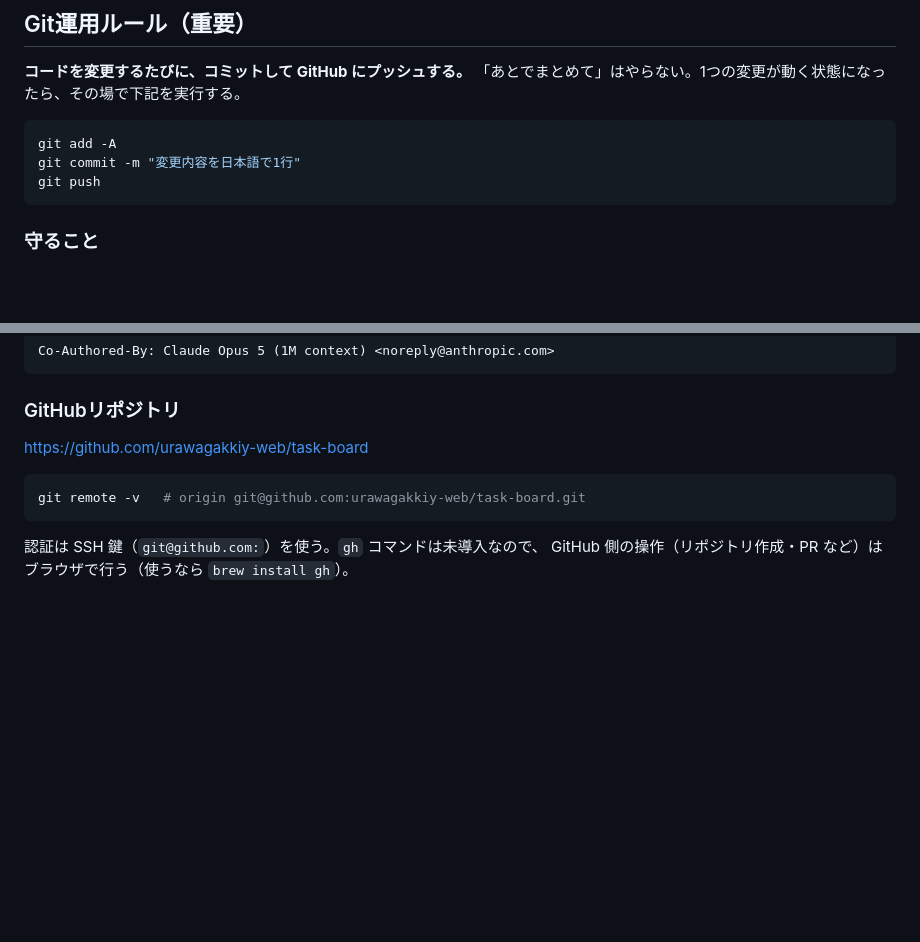
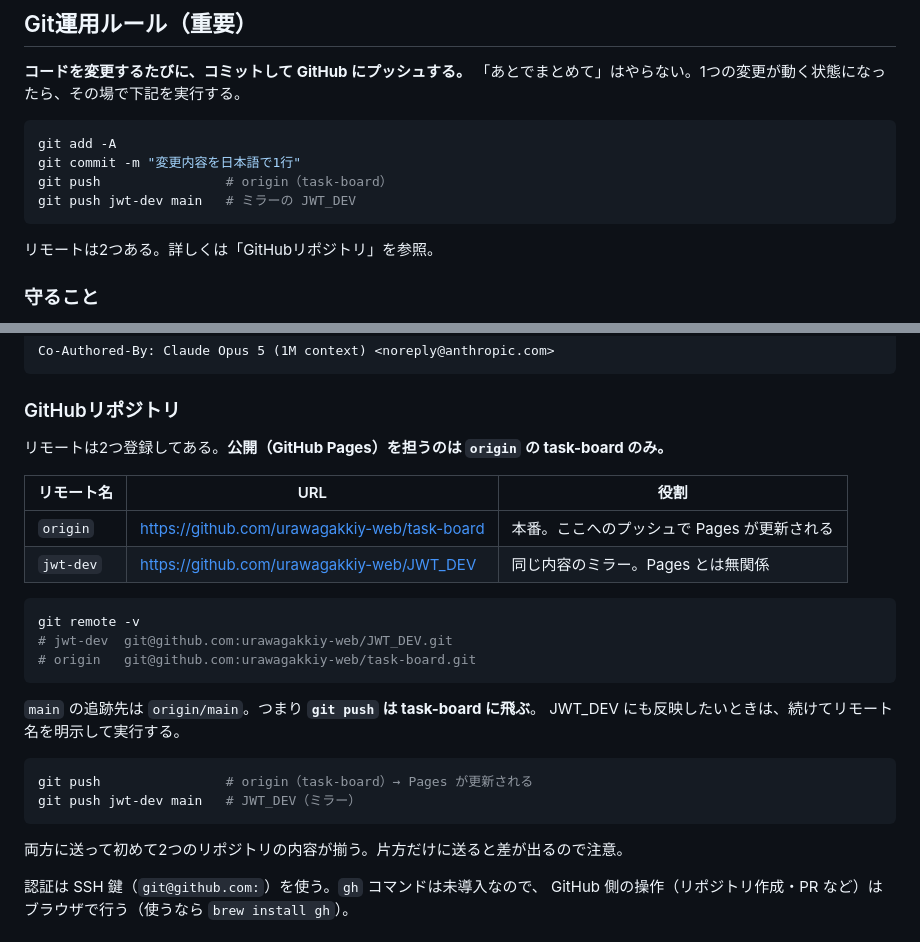
Before and after one commit to urawagakkiy-web/task-board, a Markdown page: CLAUDE.md, 2 parts joined by grey strips. GitHub-like rendering; blank space fills up the shorter version.

Commit message:
リモートにJWT_DEVを追加し運用手順をCLAUDE.mdに追記
- origin（task-board）はPages公開用、jwt-devはミラーとして併記
- 変更のたびに両方へプッシュする手順を明記

Co-Authored-By: Claude Opus 5 (1M context) <noreply@anthropic.com>

````diff
--- a/CLAUDE.md
+++ b/CLAUDE.md
@@ -47,8 +47,11 @@ https://urawagakkiy-web.github.io/task-board/
 ```bash
 git add -A
 git commit -m "変更内容を日本語で1行"
-git push
+git push                # origin（task-board）
+git push jwt-dev main   # ミラーの JWT_DEV
 ```
+
+リモートは2つある。詳しくは「GitHubリポジトリ」を参照。
 
 ### 守ること
 
@@ -73,11 +76,28 @@ Co-Authored-By: Claude Opus 5 (1M context) <noreply@anthropic.com>
 
 ### GitHubリポジトリ
 
-https://github.com/urawagakkiy-web/task-board
+リモートは2つ登録してある。**公開（GitHub Pages）を担うのは `origin` の task-board のみ。**
+
+| リモート名 | URL | 役割 |
+|---|---|---|
+| `origin` | https://github.com/urawagakkiy-web/task-board | 本番。ここへのプッシュで Pages が更新される |
+| `jwt-dev` | https://github.com/urawagakkiy-web/JWT_DEV | 同じ内容のミラー。Pages とは無関係 |
 
 ```bash
-git remote -v   # origin git@github.com:urawagakkiy-web/task-board.git
+git remote -v
+# jwt-dev  git@github.com:urawagakkiy-web/JWT_DEV.git
+# origin   git@github.com:urawagakkiy-web/task-board.git
 ```
+
+`main` の追跡先は `origin/main`。つまり **`git push` は task-board に飛ぶ**。
+JWT_DEV にも反映したいときは、続けてリモート名を明示して実行する。
+
+```bash
+git push                # origin（task-board）→ Pages が更新される
+git push jwt-dev main   # JWT_DEV（ミラー）
+```
+
+両方に送って初めて2つのリポジトリの内容が揃う。片方だけに送ると差が出るので注意。
 
 認証は SSH 鍵（`git@github.com:`）を使う。`gh` コマンドは未導入なので、
 GitHub 側の操作（リポジトリ作成・PR など）はブラウザで行う（使うなら `brew install gh`）。
````
